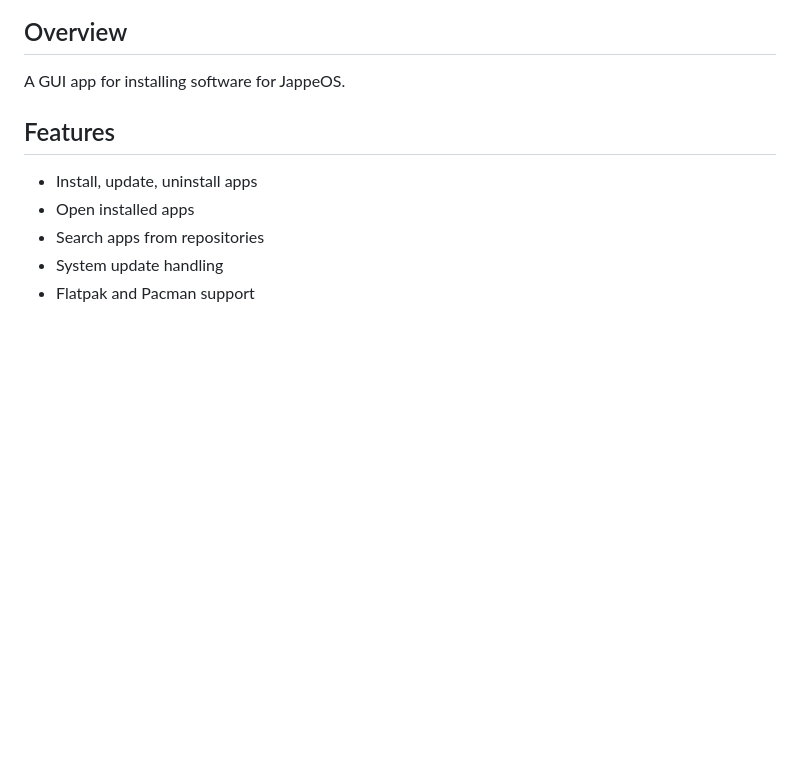
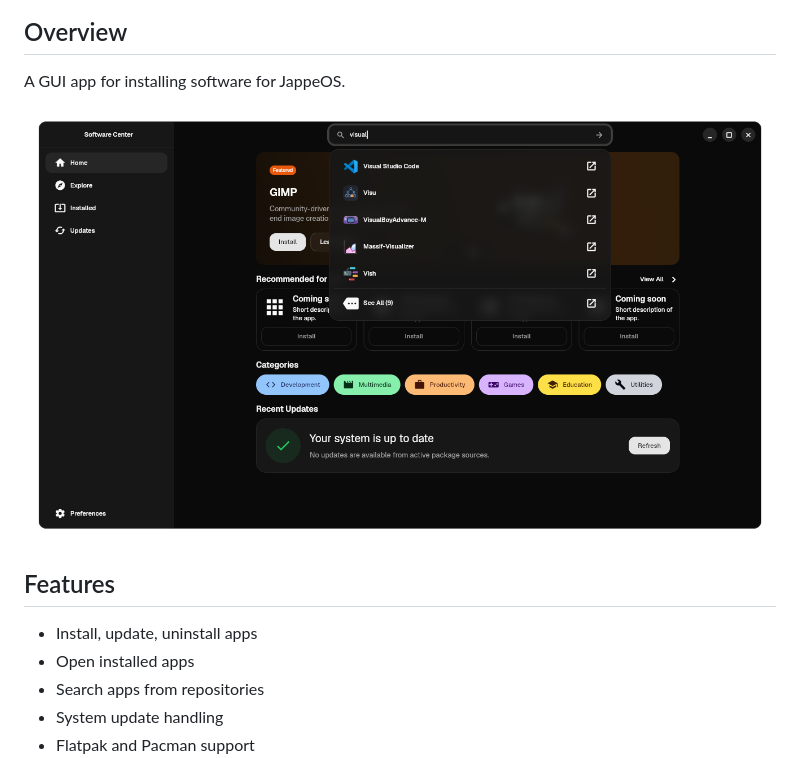
Before and after one commit to JappeOS/jappeos_software_center, a Markdown page: README.md, the part around the change. Rendered like a GitHub page; pictures changed too: .github/assets/software_center_ui1.png (added); blank space fills up the shorter version.

Commit message:
Add screenshot to README

```diff
--- a/README.md
+++ b/README.md
@@ -21,6 +21,8 @@
 ## Overview
 
 A GUI app for installing software for JappeOS.
+
+![Screenshot](.github/assets/software_center_ui1.png)
 
 ## Features
 
```
